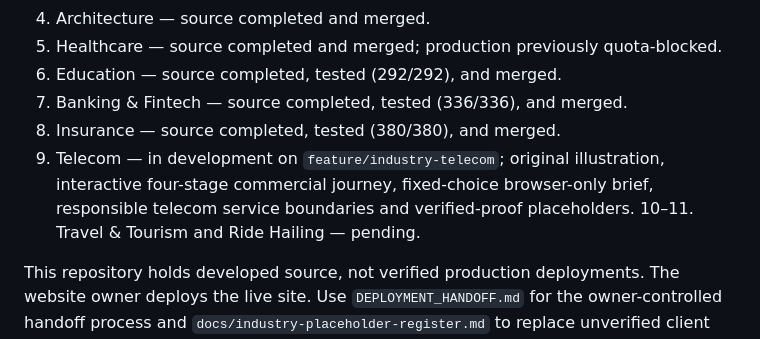
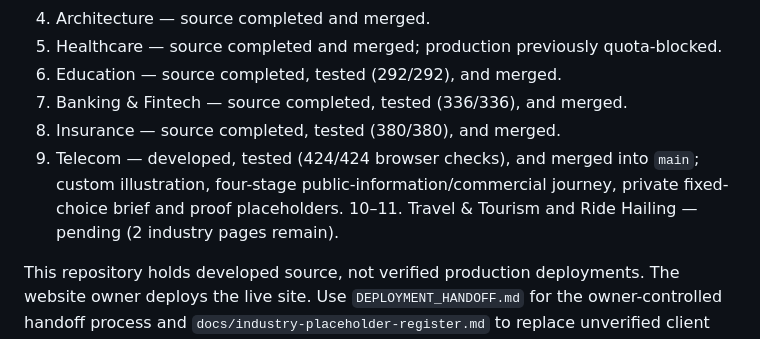
Before and after one commit to Brainstormtools/taamerat360.com, a Markdown page: README.md, the part around the change. Rendered like a GitHub page.

Commit message:
docs: mark Telecom merged and tested; two industry pages remain

```diff
--- a/README.md
+++ b/README.md
@@ -36,8 +36,8 @@ To run QA, install Node.js and dependencies listed in the workflow and run `npx
 6. Education — source completed, tested (292/292), and merged.
 7. Banking & Fintech — source completed, tested (336/336), and merged.
 8. Insurance — source completed, tested (380/380), and merged.
-9. Telecom — in development on `feature/industry-telecom`; original illustration, interactive four-stage commercial journey, fixed-choice browser-only brief, responsible telecom service boundaries and verified-proof placeholders.
-10–11. Travel & Tourism and Ride Hailing — pending.
+9. Telecom — developed, tested (424/424 browser checks), and merged into `main`; custom illustration, four-stage public-information/commercial journey, private fixed-choice brief and proof placeholders.
+10–11. Travel & Tourism and Ride Hailing — pending (2 industry pages remain).
 
 This repository holds developed source, not verified production deployments. The website owner deploys the live site. Use `DEPLOYMENT_HANDOFF.md` for the owner-controlled handoff process and `docs/industry-placeholder-register.md` to replace unverified client evidence and clarify scope.
 
```
